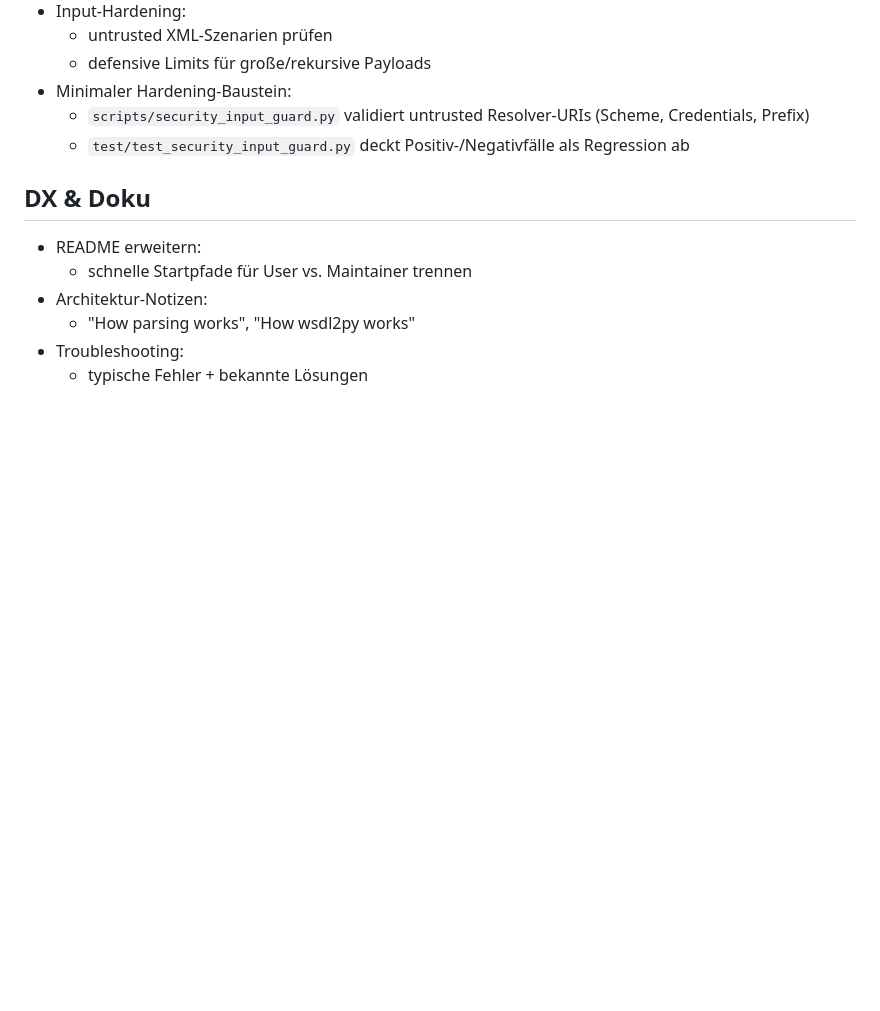
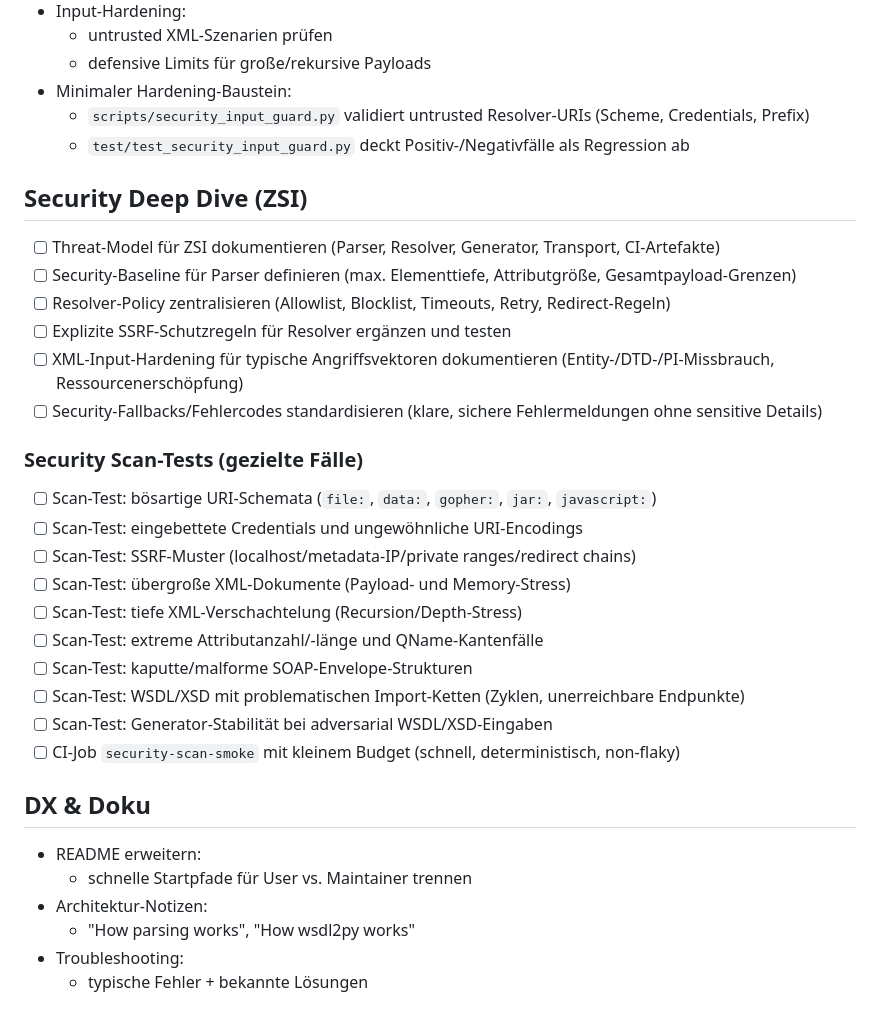
Before and after one commit to noragen/ZSI, a Markdown page: improvements.md, the part around the change. Rendered like a GitHub page; blank space fills up the shorter version.

```diff
--- a/improvements.md
+++ b/improvements.md
@@ -100,6 +100,28 @@ Dieses Dokument sammelt konkrete Verbesserungen, um ZSI technisch, operativ und
   - `scripts/security_input_guard.py` validiert untrusted Resolver-URIs (Scheme, Credentials, Prefix)
   - `test/test_security_input_guard.py` deckt Positiv-/Negativfälle als Regression ab
 
+## Security Deep Dive (ZSI)
+
+- [ ] Threat-Model für ZSI dokumentieren (Parser, Resolver, Generator, Transport, CI-Artefakte)
+- [ ] Security-Baseline für Parser definieren (max. Elementtiefe, Attributgröße, Gesamtpayload-Grenzen)
+- [ ] Resolver-Policy zentralisieren (Allowlist, Blocklist, Timeouts, Retry, Redirect-Regeln)
+- [ ] Explizite SSRF-Schutzregeln für Resolver ergänzen und testen
+- [ ] XML-Input-Hardening für typische Angriffsvektoren dokumentieren (Entity-/DTD-/PI-Missbrauch, Ressourcenerschöpfung)
+- [ ] Security-Fallbacks/Fehlercodes standardisieren (klare, sichere Fehlermeldungen ohne sensitive Details)
+
+### Security Scan-Tests (gezielte Fälle)
+
+- [ ] Scan-Test: bösartige URI-Schemata (`file:`, `data:`, `gopher:`, `jar:`, `javascript:`)
+- [ ] Scan-Test: eingebettete Credentials und ungewöhnliche URI-Encodings
+- [ ] Scan-Test: SSRF-Muster (localhost/metadata-IP/private ranges/redirect chains)
+- [ ] Scan-Test: übergroße XML-Dokumente (Payload- und Memory-Stress)
+- [ ] Scan-Test: tiefe XML-Verschachtelung (Recursion/Depth-Stress)
+- [ ] Scan-Test: extreme Attributanzahl/-länge und QName-Kantenfälle
+- [ ] Scan-Test: kaputte/malforme SOAP-Envelope-Strukturen
+- [ ] Scan-Test: WSDL/XSD mit problematischen Import-Ketten (Zyklen, unerreichbare Endpunkte)
+- [ ] Scan-Test: Generator-Stabilität bei adversarial WSDL/XSD-Eingaben
+- [ ] CI-Job `security-scan-smoke` mit kleinem Budget (schnell, deterministisch, non-flaky)
+
 ## DX & Doku
 
 - README erweitern:
```
